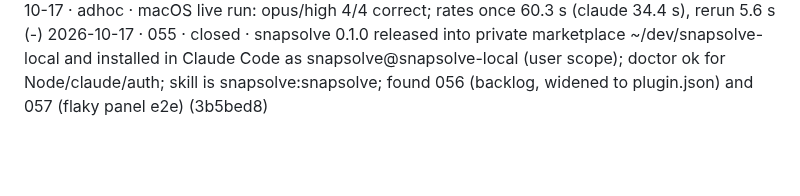
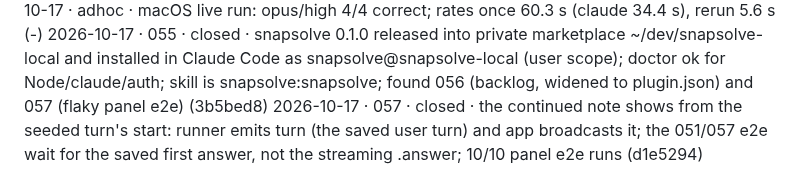
Before and after one commit to ericyjl01/snapsolve, a Markdown page: archive/PROJECT_STATE.archive.md, the part around the change. Rendered like a GitHub page; blank space fills up the shorter version.

```diff
--- a/archive/PROJECT_STATE.archive.md
+++ b/archive/PROJECT_STATE.archive.md
@@ -69,3 +69,4 @@
 2026-10-17 · 026 · dropped · Windows archived (Amendment 4); the first release moves to 055 on the Mac (-)
 2026-10-17 · adhoc · macOS live run: opus/high 4/4 correct; rates once 60.3 s (claude 34.4 s), rerun 5.6 s (-)
 2026-10-17 · 055 · closed · snapsolve 0.1.0 released into private marketplace ~/dev/snapsolve-local and installed in Claude Code as snapsolve@snapsolve-local (user scope); doctor ok for Node/claude/auth; skill is snapsolve:snapsolve; found 056 (backlog, widened to plugin.json) and 057 (flaky panel e2e) (3b5bed8)
+2026-10-17 · 057 · closed · the continued note shows from the seeded turn's start: runner emits turn (the saved user turn) and app broadcasts it; the 051/057 e2e wait for the saved first answer, not the streaming .answer; 10/10 panel e2e runs (d1e5294)
```
Also changed, not shown: PROJECT_STATE.md (+4 -5 lines).
